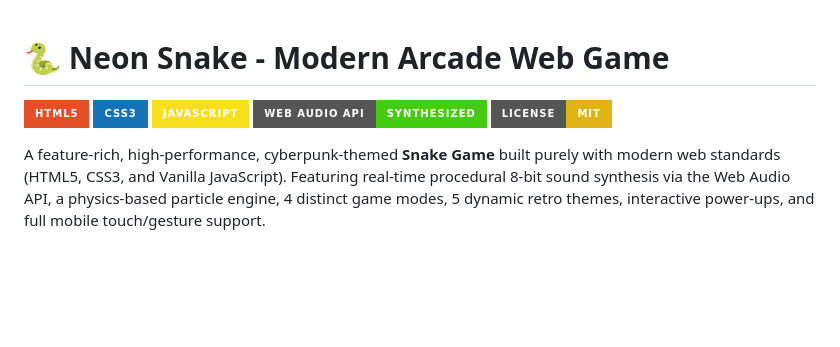
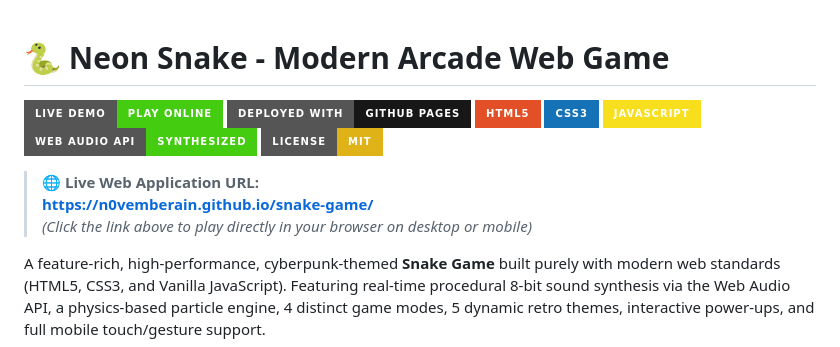
Before and after one commit to n0vemberain/snake-game, a Markdown page: README.md, the part around the change. Rendered like a GitHub page; badges without logos; blank space fills up the shorter version.

Commit message:
docs: add permanent live deployment URL to README

```diff
--- a/README.md
+++ b/README.md
@@ -1,10 +1,16 @@
 # 🐍 Neon Snake - Modern Arcade Web Game
 
+[![Live Demo](https://img.shields.io/badge/Live%20Demo-Play%20Online-success?style=for-the-badge&logo=googlechrome&logoColor=white)](https://n0vemberain.github.io/snake-game/)
+[![GitHub Pages](https://img.shields.io/badge/Deployed%20with-GitHub%20Pages-181717?style=for-the-badge&logo=github)](https://n0vemberain.github.io/snake-game/)
 [![HTML5](https://img.shields.io/badge/HTML5-E34F26?style=for-the-badge&logo=html5&logoColor=white)](https://developer.mozilla.org/en-US/docs/Web/HTML)
 [![CSS3](https://img.shields.io/badge/CSS3-1572B6?style=for-the-badge&logo=css3&logoColor=white)](https://developer.mozilla.org/en-US/docs/Web/CSS)
 [![JavaScript](https://img.shields.io/badge/JavaScript-F7DF1E?style=for-the-badge&logo=javascript&logoColor=black)](https://developer.mozilla.org/en-US/docs/Web/JavaScript)
 [![Web Audio API](https://img.shields.io/badge/Web%20Audio%20API-Synthesized-brightgreen?style=for-the-badge)](https://developer.mozilla.org/en-US/docs/Web/API/Web_Audio_API)
 [![License: MIT](https://img.shields.io/badge/License-MIT-yellow.svg?style=for-the-badge)](LICENSE)
+
+> 🌐 **Live Web Application URL:**
+> **[https://n0vemberain.github.io/snake-game/](https://n0vemberain.github.io/snake-game/)**
+> *(Click the link above to play directly in your browser on desktop or mobile)*
 
 A feature-rich, high-performance, cyberpunk-themed **Snake Game** built purely with modern web standards (HTML5, CSS3, and Vanilla JavaScript). Featuring real-time procedural 8-bit sound synthesis via the Web Audio API, a physics-based particle engine, 4 distinct game modes, 5 dynamic retro themes, interactive power-ups, and full mobile touch/gesture support.
 
```
